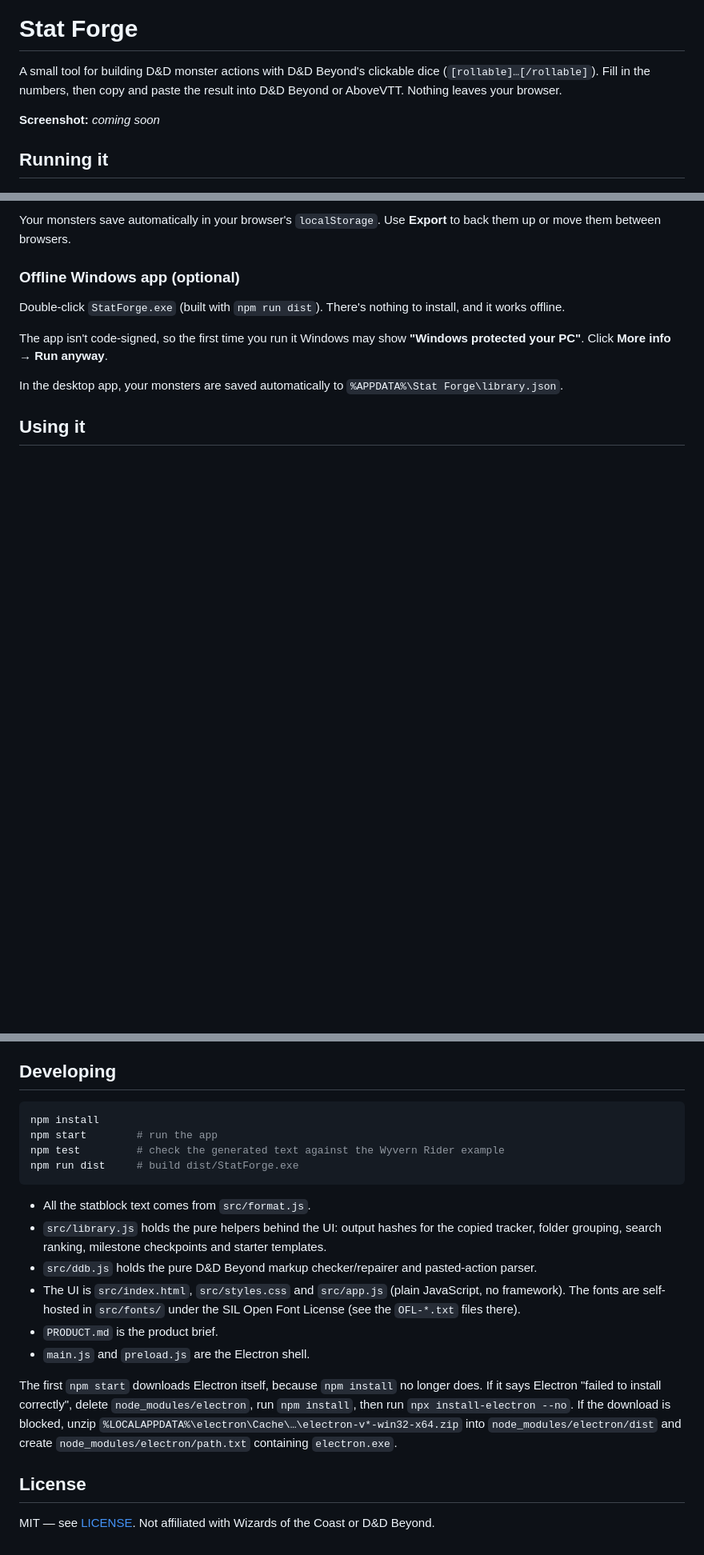
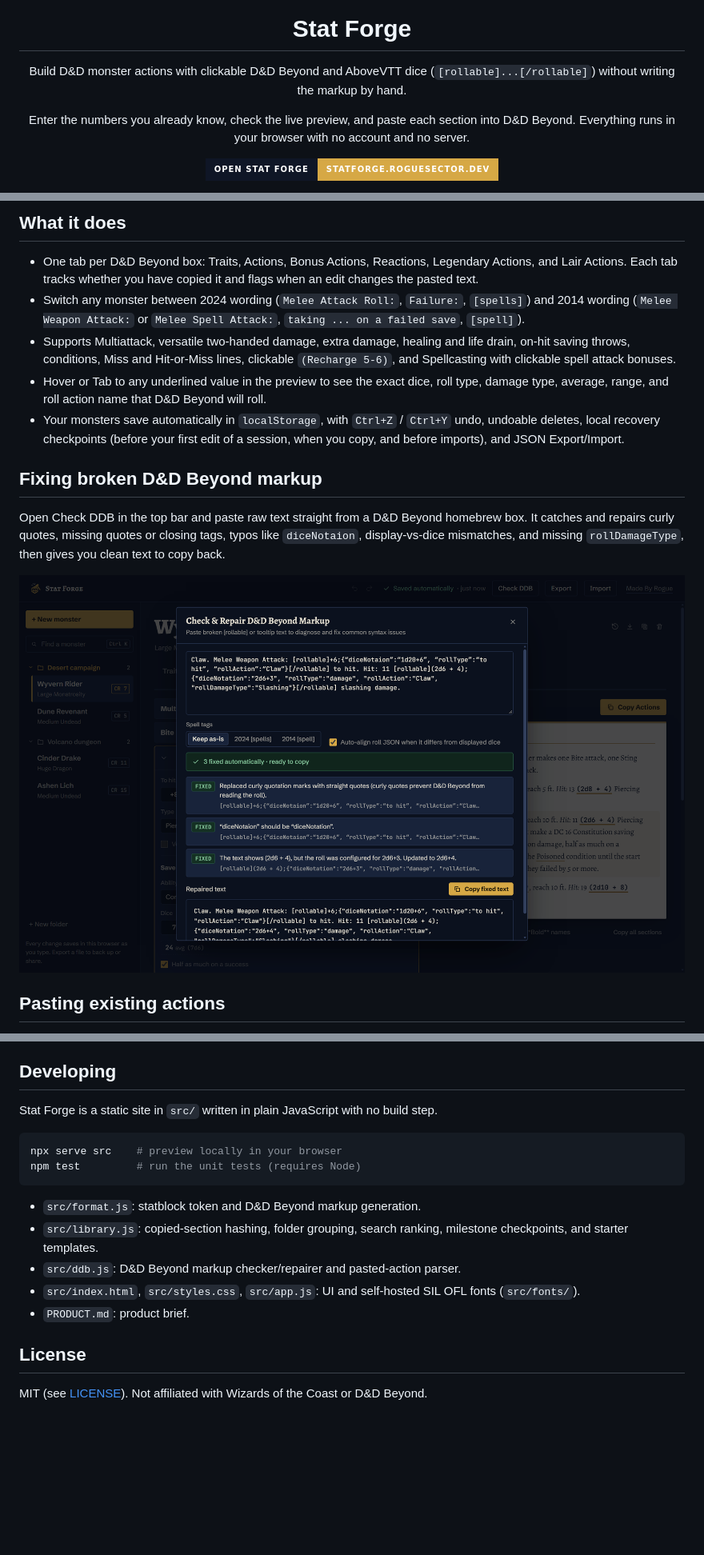
Before and after one commit to Rogue-Sector/statforge, a Markdown page: README.md, 3 parts joined by grey strips. Shown at 80% size. Drawn GitHub-style; pictures changed too: docs/screenshots/ddb-checker.png (added); badges without logos; blank space fills up the shorter version.

````diff
--- a/README.md
+++ b/README.md
@@ -1,8 +7,12 @@
 # Stat Forge
 
-A small tool for building D&D monster actions with D&D Beyond's clickable dice (`[rollable]…[/rollable]`). Fill in the numbers, then copy and paste the result into D&D Beyond or AboveVTT. Nothing leaves your browser.
+Build D&D monster actions with clickable D&D Beyond and AboveVTT dice (`[rollable]...[/rollable]`) without writing the markup by hand.
 
-**Screenshot:** _coming soon_
+Enter the numbers you already know, check the live preview, and paste each section into D&D Beyond. Everything runs in your browser with no account and no server.
 
-## Running it
+<p>
+  <a href="https://statforge.roguesector.dev/">
+    <img src="https://img.shields.io/badge/Open_Stat_Forge-statforge.roguesector.dev-d6a845?style=for-the-badge&labelColor=0f1626" alt="Open Stat Forge at statforge.roguesector.dev" />
+  </a>
+</p>
 
@@ -16,13 +37,17 @@ npx serve src
 
-Your monsters save automatically in your browser's `localStorage`. Use **Export** to back them up or move them between browsers.
+## What it does
 
-### Offline Windows app (optional)
+- One tab per D&D Beyond box: Traits, Actions, Bonus Actions, Reactions, Legendary Actions, and Lair Actions. Each tab tracks whether you have copied it and flags when an edit changes the pasted text.
+- Switch any monster between 2024 wording (`Melee Attack Roll:`, `Failure:`, `[spells]`) and 2014 wording (`Melee Weapon Attack:` or `Melee Spell Attack:`, `taking ... on a failed save`, `[spell]`).
+- Supports Multiattack, versatile two-handed damage, extra damage, healing and life drain, on-hit saving throws, conditions, Miss and Hit-or-Miss lines, clickable `(Recharge 5-6)`, and Spellcasting with clickable spell attack bonuses.
+- Hover or Tab to any underlined value in the preview to see the exact dice, roll type, damage type, average, range, and roll action name that D&D Beyond will roll.
+- Your monsters save automatically in `localStorage`, with `Ctrl+Z` / `Ctrl+Y` undo, undoable deletes, local recovery checkpoints (before your first edit of a session, when you copy, and before imports), and JSON Export/Import.
 
-Double-click `StatForge.exe` (built with `npm run dist`). There's nothing to install, and it works offline.
+## Fixing broken D&D Beyond markup
 
-The app isn't code-signed, so the first time you run it Windows may show **"Windows protected your PC"**. Click **More info → Run anyway**.
+Open Check DDB in the top bar and paste raw text straight from a D&D Beyond homebrew box. It catches and repairs curly quotes, missing quotes or closing tags, typos like `diceNotaion`, display-vs-dice mismatches, and missing `rollDamageType`, then gives you clean text to copy back.
 
-In the desktop app, your monsters are saved automatically to `%APPDATA%\Stat Forge\library.json`.
+<img src="docs/screenshots/ddb-checker.png" alt="Check and Repair D&D Beyond Markup dialog diagnosing curly quotes, diceNotaion typo, and mismatched dice notation" width="100%" />
 
-## Using it
+## Pasting existing actions
 
@@ -88,22 +99,19 @@ When you paste into a rich text box (the D&D Beyond homebrew editor), action nam
 
 ## Developing
 
+Stat Forge is a static site in `src/` written in plain JavaScript with no build step.
+
 ```bash
-npm install
-npm start        # run the app
-npm test         # check the generated text against the Wyvern Rider example
-npm run dist     # build dist/StatForge.exe
+npx serve src    # preview locally in your browser
+npm test         # run the unit tests (requires Node)
 ```
 
-- All the statblock text comes from `src/format.js`.
-- `src/library.js` holds the pure helpers behind the UI: output hashes for the copied tracker, folder grouping, search ranking, milestone checkpoints and starter templates.
-- `src/ddb.js` holds the pure D&D Beyond markup checker/repairer and pasted-action parser.
-- The UI is `src/index.html`, `src/styles.css` and `src/app.js` (plain JavaScript, no framework). The fonts are self-hosted in `src/fonts/` under the SIL Open Font License (see the `OFL-*.txt` files there).
-- `PRODUCT.md` is the product brief.
-- `main.js` and `preload.js` are the Electron shell.
-
-The first `npm start` downloads Electron itself, because `npm install` no longer does. If it says Electron "failed to install correctly", delete `node_modules/electron`, run `npm install`, then run `npx install-electron --no`. If the download is blocked, unzip `%LOCALAPPDATA%\electron\Cache\…\electron-v*-win32-x64.zip` into `node_modules/electron/dist` and create `node_modules/electron/path.txt` containing `electron.exe`.
+- `src/format.js`: statblock token and D&D Beyond markup generation.
+- `src/library.js`: copied-section hashing, folder grouping, search ranking, milestone checkpoints, and starter templates.
+- `src/ddb.js`: D&D Beyond markup checker/repairer and pasted-action parser.
+- `src/index.html`, `src/styles.css`, `src/app.js`: UI and self-hosted SIL OFL fonts (`src/fonts/`).
+- `PRODUCT.md`: product brief.
 
 ## License
 
-MIT — see [LICENSE](LICENSE). Not affiliated with Wizards of the Coast or D&D Beyond.
+MIT (see [LICENSE](LICENSE)). Not affiliated with Wizards of the Coast or D&D Beyond.
````
Also changed, not shown: other parts of README.md (+63 -60 lines), docs/screenshots/ability-library.png (added), docs/screenshots/editor.png (added), docs/screenshots/paste-action.png (added), 1 other file.
